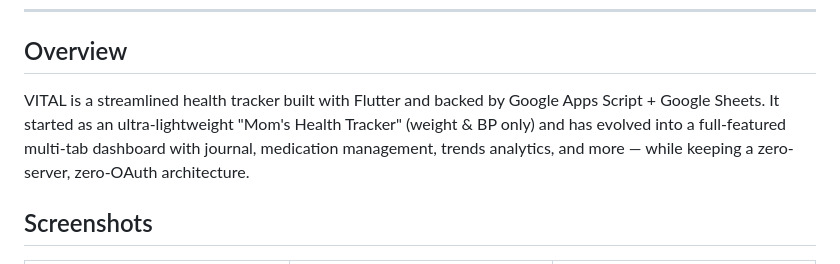
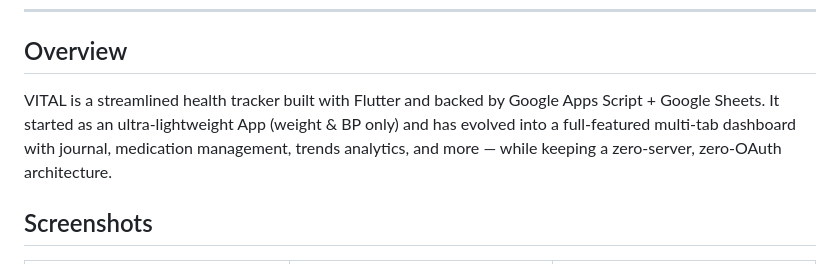
Before and after one commit to toxicbishop/VITAL-Health-App-Flutter, a Markdown page: README.md, the part around the change. Rendered like a GitHub page.

Commit message:
Refine VITAL description in README
Updated the description of VITAL in the README to replace 'Mom's Health Tracker' with 'App'.

```diff
--- a/README.md
+++ b/README.md
@@ -14,7 +14,7 @@
 
 ## Overview
 
-VITAL is a streamlined health tracker built with Flutter and backed by Google Apps Script + Google Sheets. It started as an ultra-lightweight "Mom's Health Tracker" (weight & BP only) and has evolved into a full-featured multi-tab dashboard with journal, medication management, trends analytics, and more — while keeping a zero-server, zero-OAuth architecture.
+VITAL is a streamlined health tracker built with Flutter and backed by Google Apps Script + Google Sheets. It started as an ultra-lightweight App (weight & BP only) and has evolved into a full-featured multi-tab dashboard with journal, medication management, trends analytics, and more — while keeping a zero-server, zero-OAuth architecture.
 
 ## Screenshots
 
```
